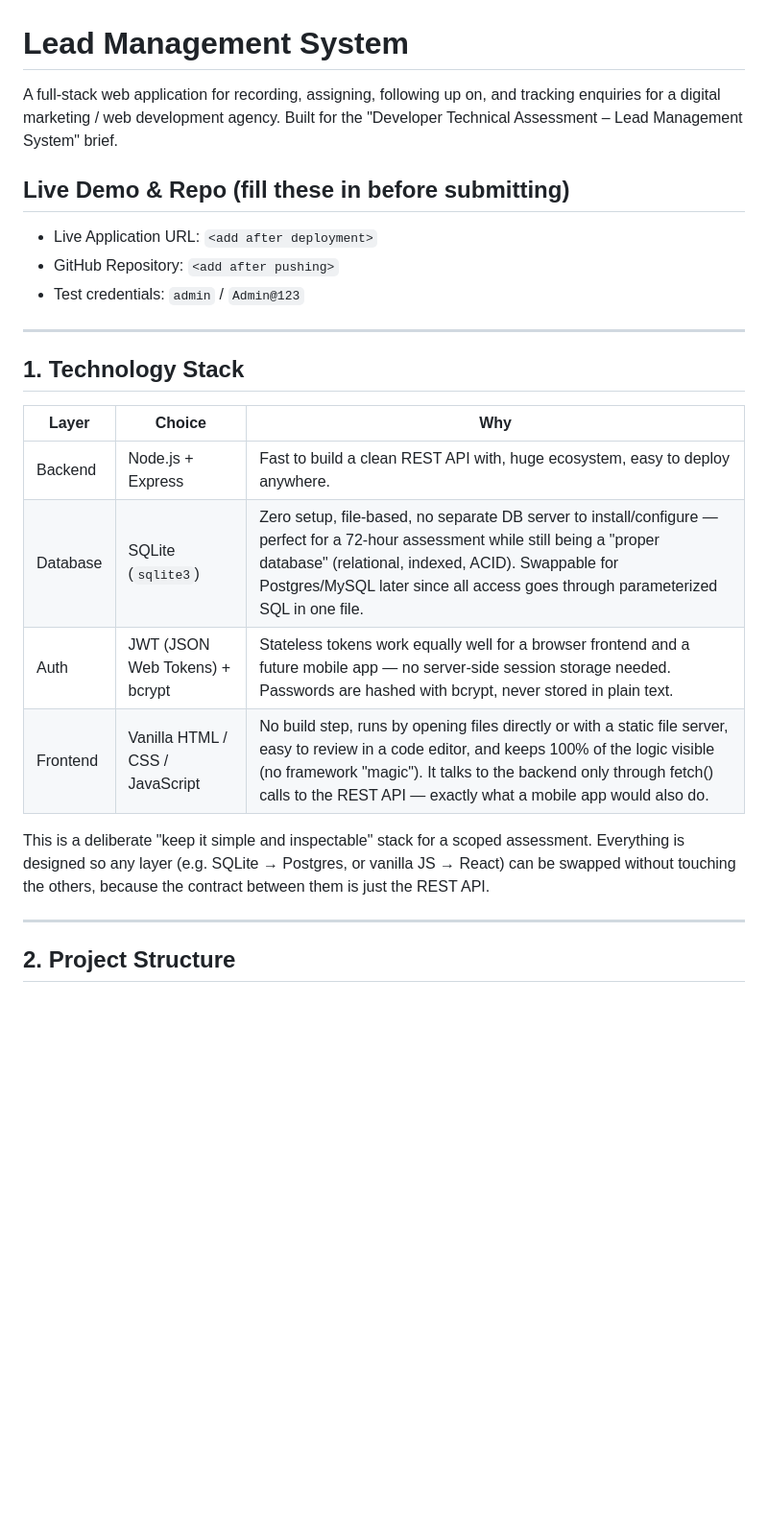
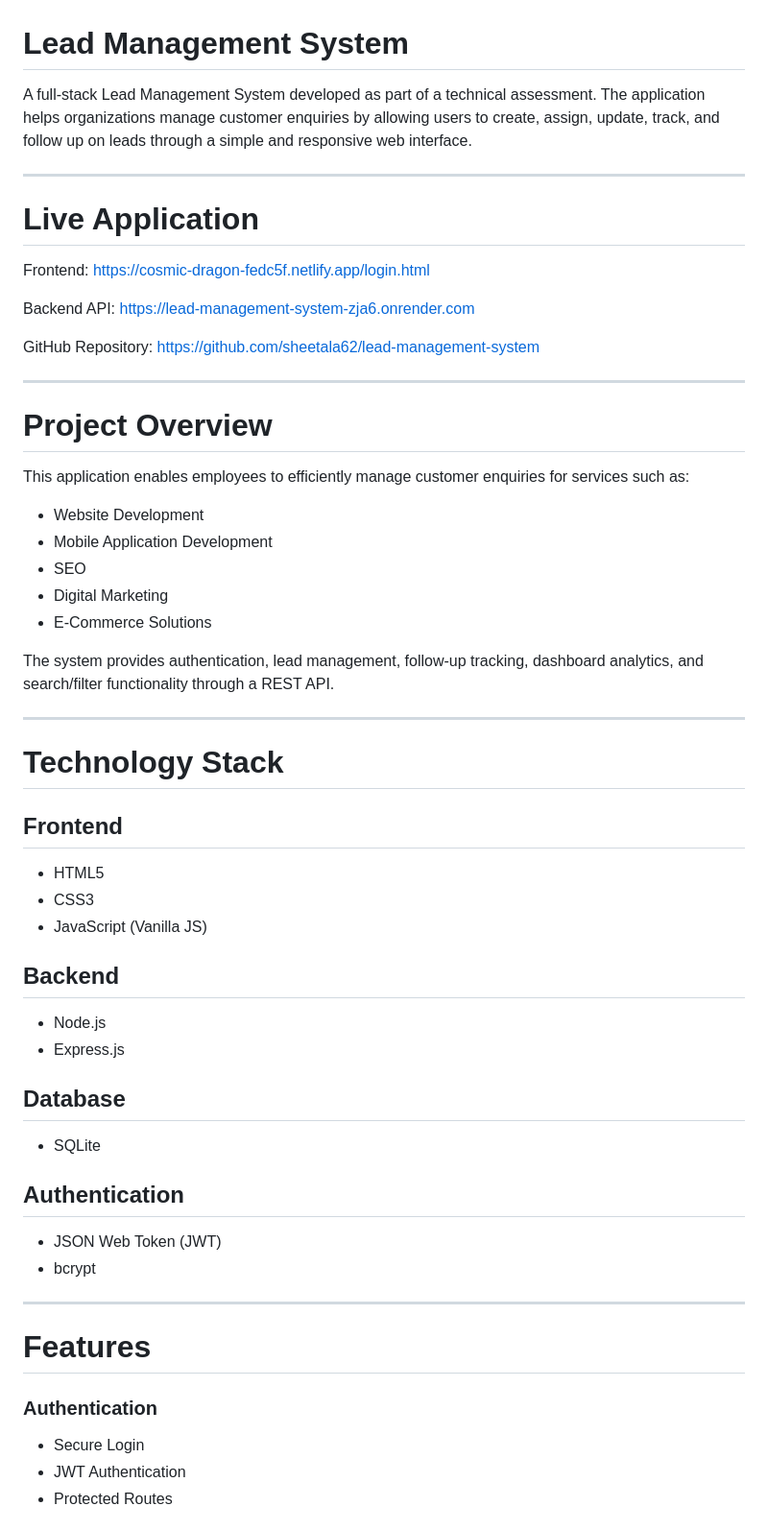
Before and after one commit to sheetala62/lead-management-system, a Markdown page: README.md, the part around one of its changes. Shown at 96% size. Rendered like a GitHub page; blank space fills up the shorter version.

```diff
--- a/README.md
+++ b/README.md
@@ -1,31 +1,65 @@
 # Lead Management System
 
-A full-stack web application for recording, assigning, following up on, and tracking
-enquiries for a digital marketing / web development agency. Built for the
-"Developer Technical Assessment – Lead Management System" brief.
-
-## Live Demo & Repo (fill these in before submitting)
-
-- Live Application URL: `<add after deployment>`
-- GitHub Repository: `<add after pushing>`
-- Test credentials: `admin` / `Admin@123`
+A full-stack Lead Management System developed as part of a technical assessment. The application helps organizations manage customer enquiries by allowing users to create, assign, update, track, and follow up on leads through a simple and responsive web interface.
 
 ---
 
-## 1. Technology Stack
+# Live Application
 
-| Layer     | Choice                              | Why |
-|-----------|--------------------------------------|-----|
-| Backend   | Node.js + Express                    | Fast to build a clean REST API with, huge ecosystem, easy to deploy anywhere. |
-| Database  | SQLite (`sqlite3`)                   | Zero setup, file-based, no separate DB server to install/configure — perfect for a 72-hour assessment while still being a "proper database" (relational, indexed, ACID). Swappable for Postgres/MySQL later since all access goes through parameterized SQL in one file. |
-| Auth      | JWT (JSON Web Tokens) + bcrypt       | Stateless tokens work equally well for a browser frontend and a future mobile app — no server-side session storage needed. Passwords are hashed with bcrypt, never stored in plain text. |
-| Frontend  | Vanilla HTML / CSS / JavaScript      | No build step, runs by opening files directly or with a static file server, easy to review in a code editor, and keeps 100% of the logic visible (no framework "magic"). It talks to the backend only through fetch() calls to the REST API — exactly what a mobile app would also do. |
+Frontend:
+https://cosmic-dragon-fedc5f.netlify.app/login.html
 
-This is a deliberate "keep it simple and inspectable" stack for a scoped assessment.
-Everything is designed so any layer (e.g. SQLite → Postgres, or vanilla JS → React)
-can be swapped without touching the others, because the contract between them is
-just the REST API.
+Backend API:
+https://lead-management-system-zja6.onrender.com
+
+GitHub Repository:
+https://github.com/sheetala62/lead-management-system
 
 ---
 
-## 2. Project Structure
+# Project Overview
+
+This application enables employees to efficiently manage customer enquiries for services such as:
+
+- Website Development
+- Mobile Application Development
+- SEO
+- Digital Marketing
+- E-Commerce Solutions
+
+The system provides authentication, lead management, follow-up tracking, dashboard analytics, and search/filter functionality through a REST API.
+
+---
+
+# Technology Stack
+
+## Frontend
+
+- HTML5
+- CSS3
+- JavaScript (Vanilla JS)
+
+## Backend
+
+- Node.js
+- Express.js
+
+## Database
+
+- SQLite
+
+## Authentication
+
+- JSON Web Token (JWT)
+- bcrypt
+
+---
+
+# Features
+
+### Authentication
+
+- Secure Login
+- JWT Authentication
+- Protected Routes
+
```
Also changed, not shown: other parts of README.md (+154 -91 lines).
